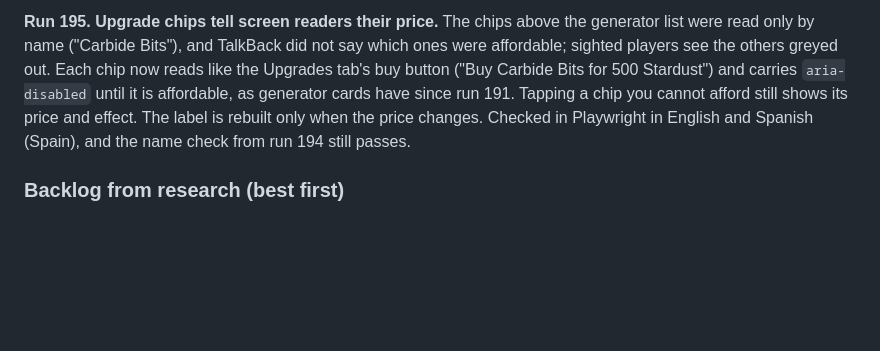
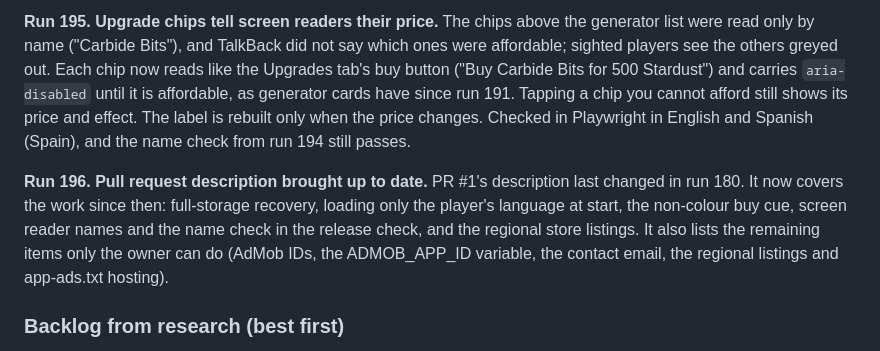
Before and after one commit to BringOutTheRainn/space-app, a Markdown page: docs/DESIGN.md, the part around the change. GitHub-like rendering; blank space fills up the shorter version.

Commit message:
Record the pull request description refresh
Co-Authored-By: Claude Opus 5.5 (1M context) <noreply@anthropic.com>
Claude-Session: https://claude.ai/code/session_013vTUH9cKxpSRQwCsNGC7QD

```diff
--- a/docs/DESIGN.md
+++ b/docs/DESIGN.md
@@ -1343,6 +1343,8 @@ backup's 12,345 Stardust with no page errors; a random-tap session was clean.
 
 **Run 195. Upgrade chips tell screen readers their price.** The chips above the generator list were read only by name ("Carbide Bits"), and TalkBack did not say which ones were affordable; sighted players see the others greyed out. Each chip now reads like the Upgrades tab's buy button ("Buy Carbide Bits for 500 Stardust") and carries `aria-disabled` until it is affordable, as generator cards have since run 191. Tapping a chip you cannot afford still shows its price and effect. The label is rebuilt only when the price changes. Checked in Playwright in English and Spanish (Spain), and the name check from run 194 still passes.
 
+**Run 196. Pull request description brought up to date.** PR #1's description last changed in run 180. It now covers the work since then: full-storage recovery, loading only the player's language at start, the non-colour buy cue, screen reader names and the name check in the release check, and the regional store listings. It also lists the remaining items only the owner can do (AdMob IDs, the ADMOB_APP_ID variable, the contact email, the regional listings and app-ads.txt hosting).
+
 ### Backlog from research (best first)
 1. After launch: a layer past Stellar Echoes for players in their second month, when universes
    start lasting four days or more (run 88).
```
